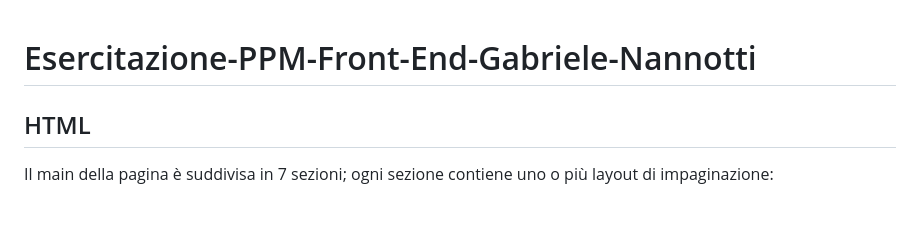
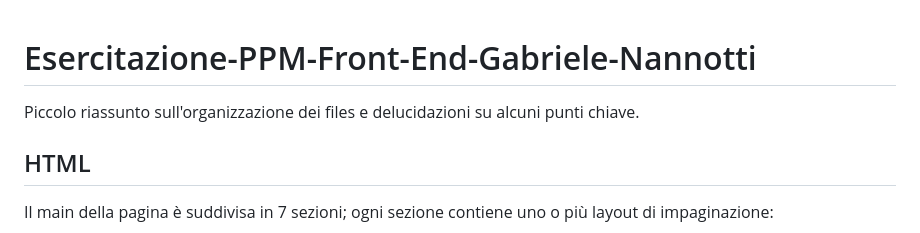
Before and after one commit to Gladdo/Esercitazione-PPM-Front-End-Gabriele-Nannotti, a Markdown page: README.md, the part around the change. GitHub-like rendering; blank space fills up the shorter version.

```diff
--- a/README.md
+++ b/README.md
@@ -1,4 +1,6 @@
 # Esercitazione-PPM-Front-End-Gabriele-Nannotti
+
+Piccolo riassunto sull'organizzazione dei files e delucidazioni su alcuni punti chiave.
 
 ## HTML
 Il main della pagina è suddivisa in 7 sezioni; ogni sezione contiene uno o più layout di impaginazione:
```
